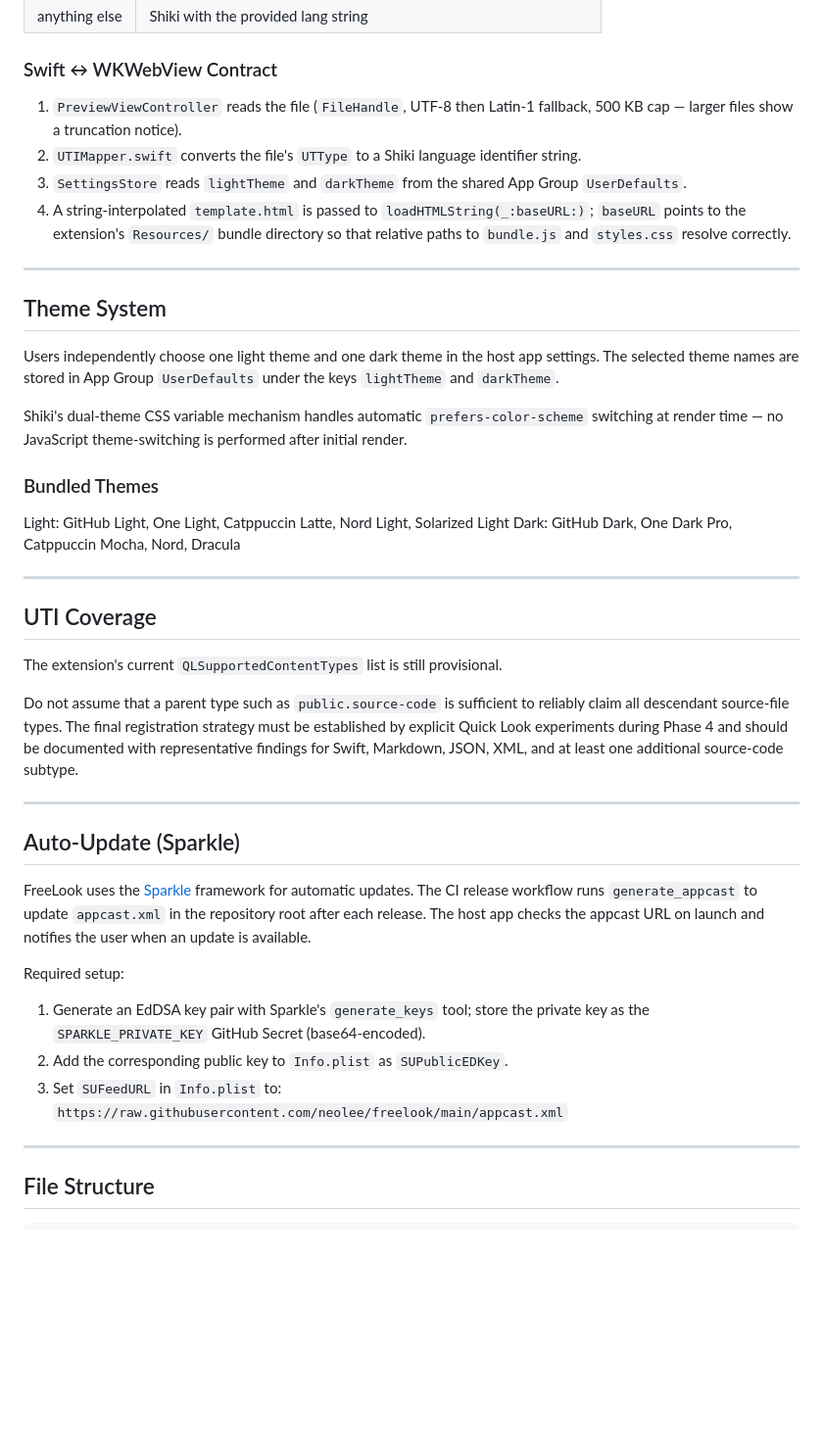
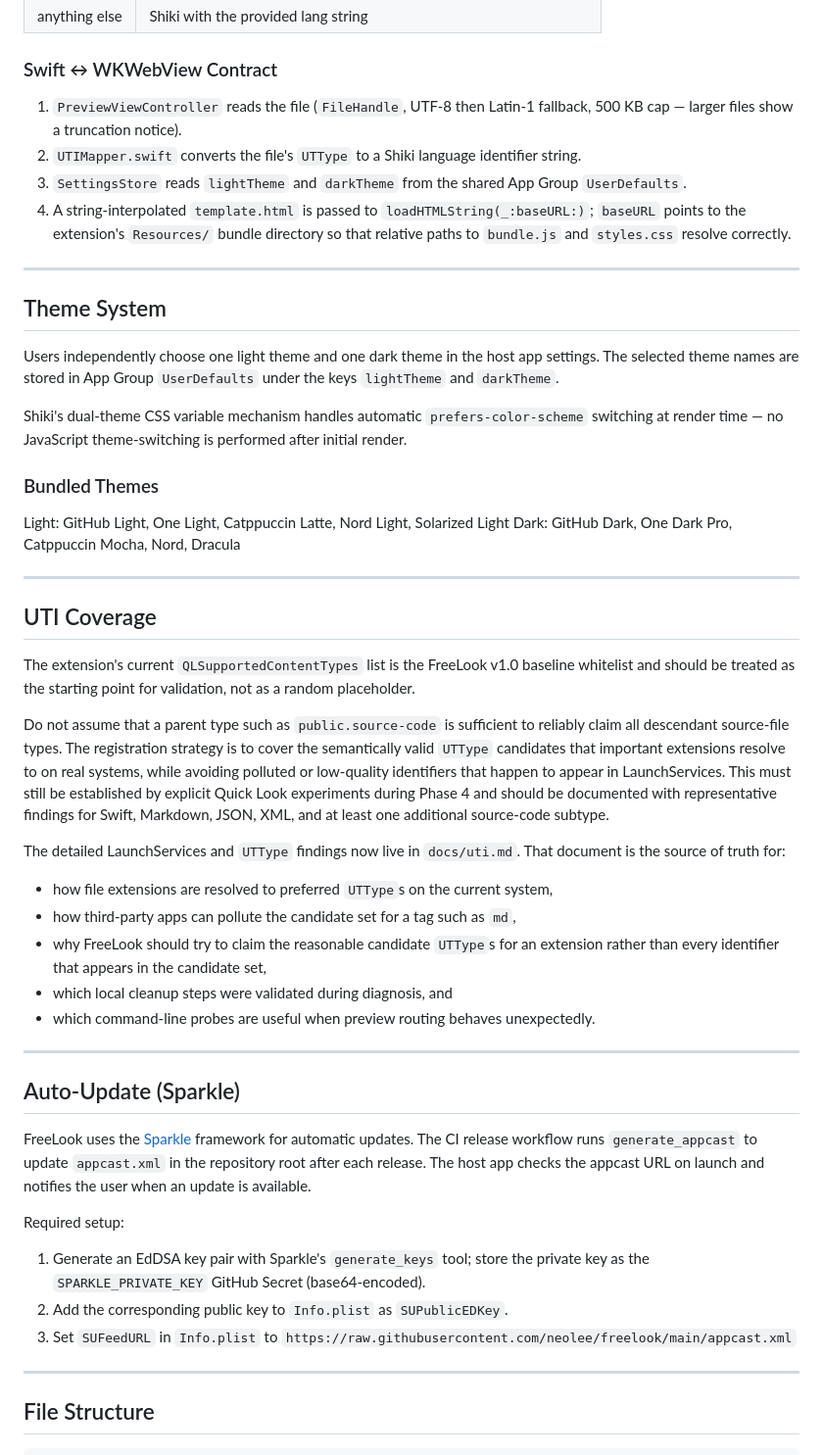
Before and after one commit to neolee/freelook, a Markdown page: docs/plan.md, the part around one of its changes. Shown at 98% size. Rendered like a GitHub page; blank space fills up the shorter version.

```diff
--- a/docs/plan.md
+++ b/docs/plan.md
@@ -66,26 +48,18 @@ File-type routing inside the renderer:
 
 ### Swift ↔ WKWebView Contract
 
-1. `PreviewViewController` reads the file (`FileHandle`, UTF-8 then Latin-1 fallback,
-   500 KB cap — larger files show a truncation notice).
+1. `PreviewViewController` reads the file (`FileHandle`, UTF-8 then Latin-1 fallback, 500 KB cap — larger files show a truncation notice).
 2. `UTIMapper.swift` converts the file's `UTType` to a Shiki language identifier string.
-3. `SettingsStore` reads `lightTheme` and `darkTheme` from the shared App Group
-   `UserDefaults`.
-4. A string-interpolated `template.html` is passed to `loadHTMLString(_:baseURL:)`;
-   `baseURL` points to the extension's `Resources/` bundle directory so that relative
-   paths to `bundle.js` and `styles.css` resolve correctly.
+3. `SettingsStore` reads `lightTheme` and `darkTheme` from the shared App Group `UserDefaults`.
+4. A string-interpolated `template.html` is passed to `loadHTMLString(_:baseURL:)`; `baseURL` points to the extension's `Resources/` bundle directory so that relative paths to `bundle.js` and `styles.css` resolve correctly.
 
 ---
 
 ## Theme System
 
-Users independently choose one light theme and one dark theme in the host app settings.
-The selected theme names are stored in App Group `UserDefaults` under the keys
-`lightTheme` and `darkTheme`.
+Users independently choose one light theme and one dark theme in the host app settings. The selected theme names are stored in App Group `UserDefaults` under the keys `lightTheme` and `darkTheme`.
 
-Shiki's dual-theme CSS variable mechanism handles automatic `prefers-color-scheme`
-switching at render time — no JavaScript theme-switching is performed after initial
-render.
+Shiki's dual-theme CSS variable mechanism handles automatic `prefers-color-scheme` switching at render time — no JavaScript theme-switching is performed after initial render.
 
 ### Bundled Themes
 
@@ -96,30 +70,29 @@ Dark: GitHub Dark, One Dark Pro, Catppuccin Mocha, Nord, Dracula
 
 ## UTI Coverage
 
-The extension's current `QLSupportedContentTypes` list is still provisional.
+The extension's current `QLSupportedContentTypes` list is the FreeLook v1.0 baseline whitelist and should be treated as the starting point for validation, not as a random placeholder.
 
-Do not assume that a parent type such as `public.source-code` is sufficient to
-reliably claim all descendant source-file types. The final registration strategy
-must be established by explicit Quick Look experiments during Phase 4 and should
-be documented with representative findings for Swift, Markdown, JSON, XML, and
-at least one additional source-code subtype.
+Do not assume that a parent type such as `public.source-code` is sufficient to reliably claim all descendant source-file types. The registration strategy is to cover the semantically valid `UTType` candidates that important extensions resolve to on real systems, while avoiding polluted or low-quality identifiers that happen to appear in LaunchServices. This must still be established by explicit Quick Look experiments during Phase 4 and should be documented with representative findings for Swift, Markdown, JSON, XML, and at least one additional source-code subtype.
+
+The detailed LaunchServices and `UTType` findings now live in `docs/uti.md`. That document is the source of truth for:
+
+- how file extensions are resolved to preferred `UTType`s on the current system,
+- how third-party apps can pollute the candidate set for a tag such as `md`,
+- why FreeLook should try to claim the reasonable candidate `UTType`s for an extension rather than every identifier that appears in the candidate set,
+- which local cleanup steps were validated during diagnosis, and
+- which command-line probes are useful when preview routing behaves unexpectedly.
 
 ---
 
 ## Auto-Update (Sparkle)
 
-FreeLook uses the [Sparkle](https://sparkle-project.org) framework for automatic
-updates. The CI release workflow runs `generate_appcast` to update `appcast.xml`
-in the repository root after each release. The host app checks the appcast URL on
-launch and notifies the user when an update is available.
+FreeLook uses the [Sparkle](https://sparkle-project.org) framework for automatic updates. The CI release workflow runs `generate_appcast` to update `appcast.xml` in the repository root after each release. The host app checks the appcast URL on launch and notifies the user when an update is available.
 
 Required setup:
 
-1. Generate an EdDSA key pair with Sparkle's `generate_keys` tool; store the private
-   key as the `SPARKLE_PRIVATE_KEY` GitHub Secret (base64-encoded).
+1. Generate an EdDSA key pair with Sparkle's `generate_keys` tool; store the private key as the `SPARKLE_PRIVATE_KEY` GitHub Secret (base64-encoded).
 2. Add the corresponding public key to `Info.plist` as `SUPublicEDKey`.
-3. Set `SUFeedURL` in `Info.plist` to:
-   `https://raw.githubusercontent.com/neolee/freelook/main/appcast.xml`
+3. Set `SUFeedURL` in `Info.plist` to `https://raw.githubusercontent.com/neolee/freelook/main/appcast.xml`
 
 ---
 
```
Also changed, not shown: other parts of docs/plan.md (+58 -126 lines), AGENTS.md (+13 -27 lines), docs/uti.md (added, +226 -0 lines).
